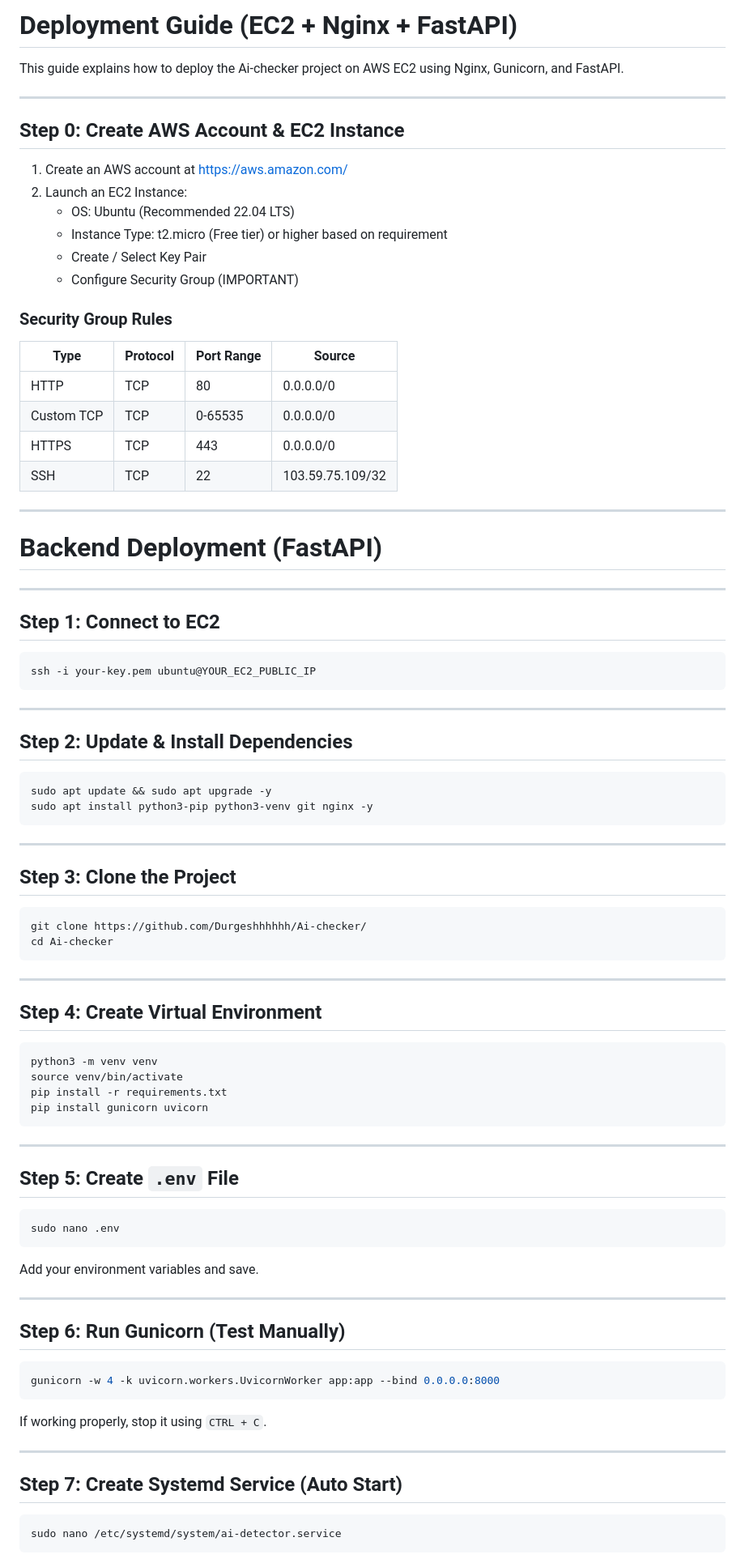
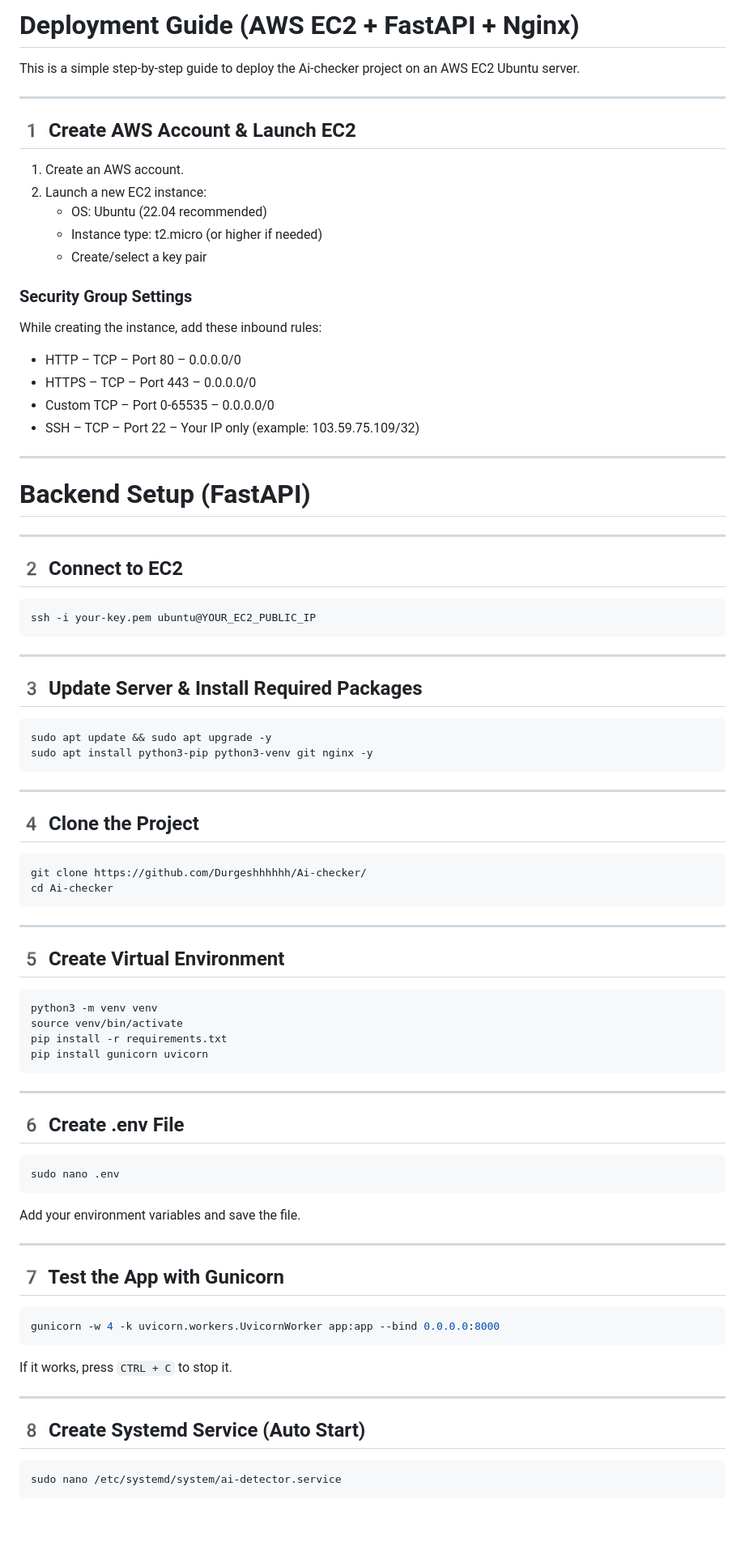
Before and after one commit to Durgeshhhhhh/Ai-checker, a Markdown page: DEPLOY.md, the part around one of its changes. Shown at 81% size. Rendered like a GitHub page; blank space fills up the shorter version.

Commit message:
Revise deployment guide for AWS EC2 and FastAPI
Updated the deployment guide for clarity and structure, including renumbering steps and refining instructions.

````diff
--- a/DEPLOY.md
+++ b/DEPLOY.md
@@ -1,34 +1,33 @@
-#  Deployment Guide (EC2 + Nginx + FastAPI)
+# Deployment Guide (AWS EC2 + FastAPI + Nginx)
 
-This guide explains how to deploy the Ai-checker project on AWS EC2 using Nginx, Gunicorn, and FastAPI.
+This is a simple step-by-step guide to deploy the Ai-checker project on an AWS EC2 Ubuntu server.
 
 ---
 
-##  Step 0: Create AWS Account & EC2 Instance
+## 1️ Create AWS Account & Launch EC2
 
-1. Create an AWS account at https://aws.amazon.com/
-2. Launch an EC2 Instance:
-   - OS: Ubuntu (Recommended 22.04 LTS)
-   - Instance Type: t2.micro (Free tier) or higher based on requirement
-   - Create / Select Key Pair
-   - Configure Security Group (IMPORTANT)
+1. Create an AWS account.
+2. Launch a new EC2 instance:
+   - OS: Ubuntu (22.04 recommended)
+   - Instance type: t2.micro (or higher if needed)
+   - Create/select a key pair
 
-### Security Group Rules
+### Security Group Settings
 
-| Type | Protocol | Port Range | Source |
-|------|----------|------------|--------|
-| HTTP | TCP | 80 | 0.0.0.0/0 |
-| Custom TCP | TCP | 0-65535 | 0.0.0.0/0 |
-| HTTPS | TCP | 443 | 0.0.0.0/0 |
-| SSH | TCP | 22 | 103.59.75.109/32 |
+While creating the instance, add these inbound rules:
+
+- HTTP – TCP – Port 80 – 0.0.0.0/0
+- HTTPS – TCP – Port 443 – 0.0.0.0/0
+- Custom TCP – Port 0-65535 – 0.0.0.0/0
+- SSH – TCP – Port 22 – Your IP only (example: 103.59.75.109/32)
 
 ---
 
-# Backend Deployment (FastAPI)
+# Backend Setup (FastAPI)
 
 ---
 
-## Step 1: Connect to EC2
+## 2️ Connect to EC2
 
 ```bash
 ssh -i your-key.pem ubuntu@YOUR_EC2_PUBLIC_IP
@@ -36,7 +35,7 @@ ssh -i your-key.pem ubuntu@YOUR_EC2_PUBLIC_IP
 
 ---
 
-## Step 2: Update & Install Dependencies
+## 3️ Update Server & Install Required Packages
 
 ```bash
 sudo apt update && sudo apt upgrade -y
@@ -45,7 +44,7 @@ sudo apt install python3-pip python3-venv git nginx -y
 
 ---
 
-## Step 3: Clone the Project
+## 4️ Clone the Project
 
 ```bash
 git clone https://github.com/Durgeshhhhhh/Ai-checker/
@@ -54,7 +53,7 @@ cd Ai-checker
 
 ---
 
-## Step 4: Create Virtual Environment
+## 5️ Create Virtual Environment
 
 ```bash
 python3 -m venv venv
@@ -65,27 +64,27 @@ pip install gunicorn uvicorn
 
 ---
 
-## Step 5: Create `.env` File
+## 6️ Create .env File
 
 ```bash
 sudo nano .env
 ```
 
-Add your environment variables and save.
+Add your environment variables and save the file.
 
 ---
 
-## Step 6: Run Gunicorn (Test Manually)
+## 7️ Test the App with Gunicorn
 
 ```bash
 gunicorn -w 4 -k uvicorn.workers.UvicornWorker app:app --bind 0.0.0.0:8000
 ```
 
-If working properly, stop it using `CTRL + C`.
+If it works, press `CTRL + C` to stop it.
 
 ---
 
-## Step 7: Create Systemd Service (Auto Start)
+## 8️ Create Systemd Service (Auto Start)
 
 ```bash
 sudo nano /etc/systemd/system/ai-detector.service
````
Also changed, not shown: other parts of DEPLOY.md (+19 -27 lines).
